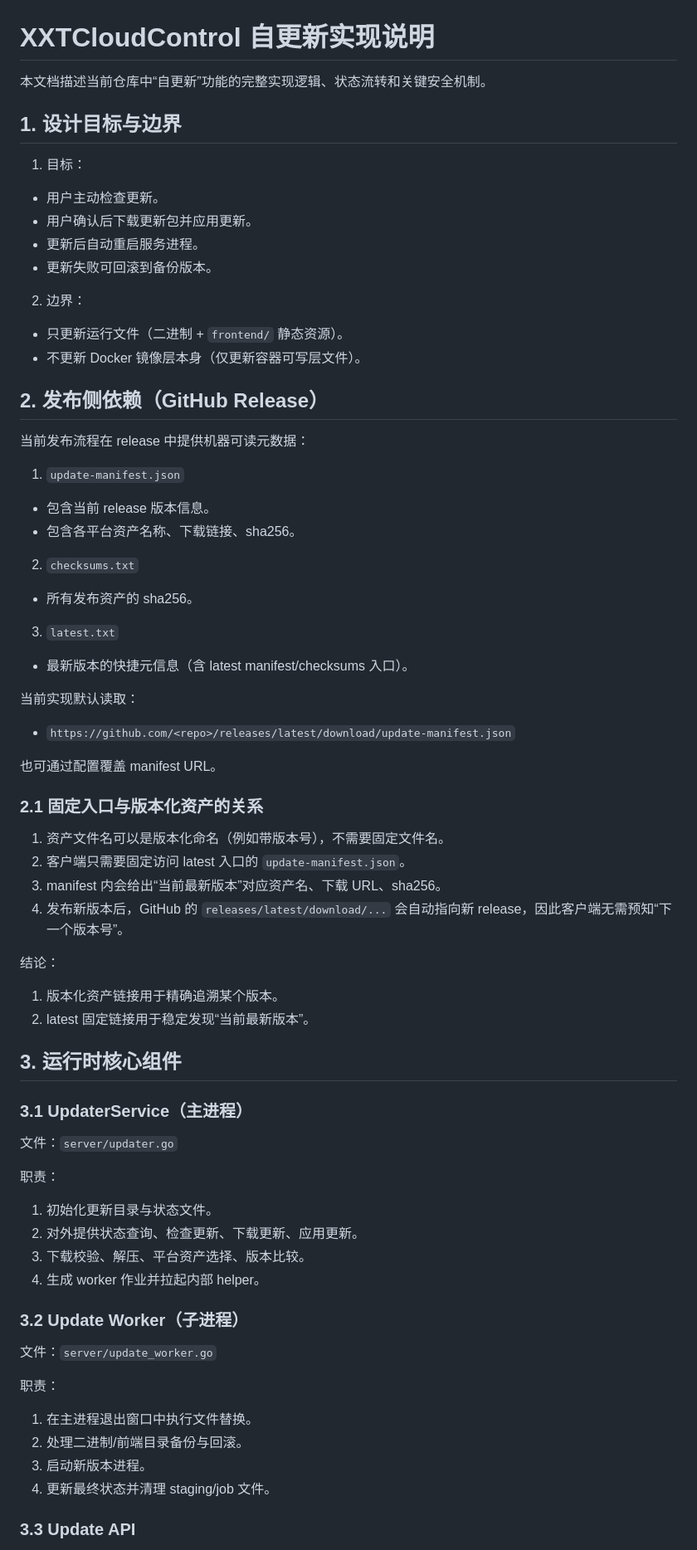
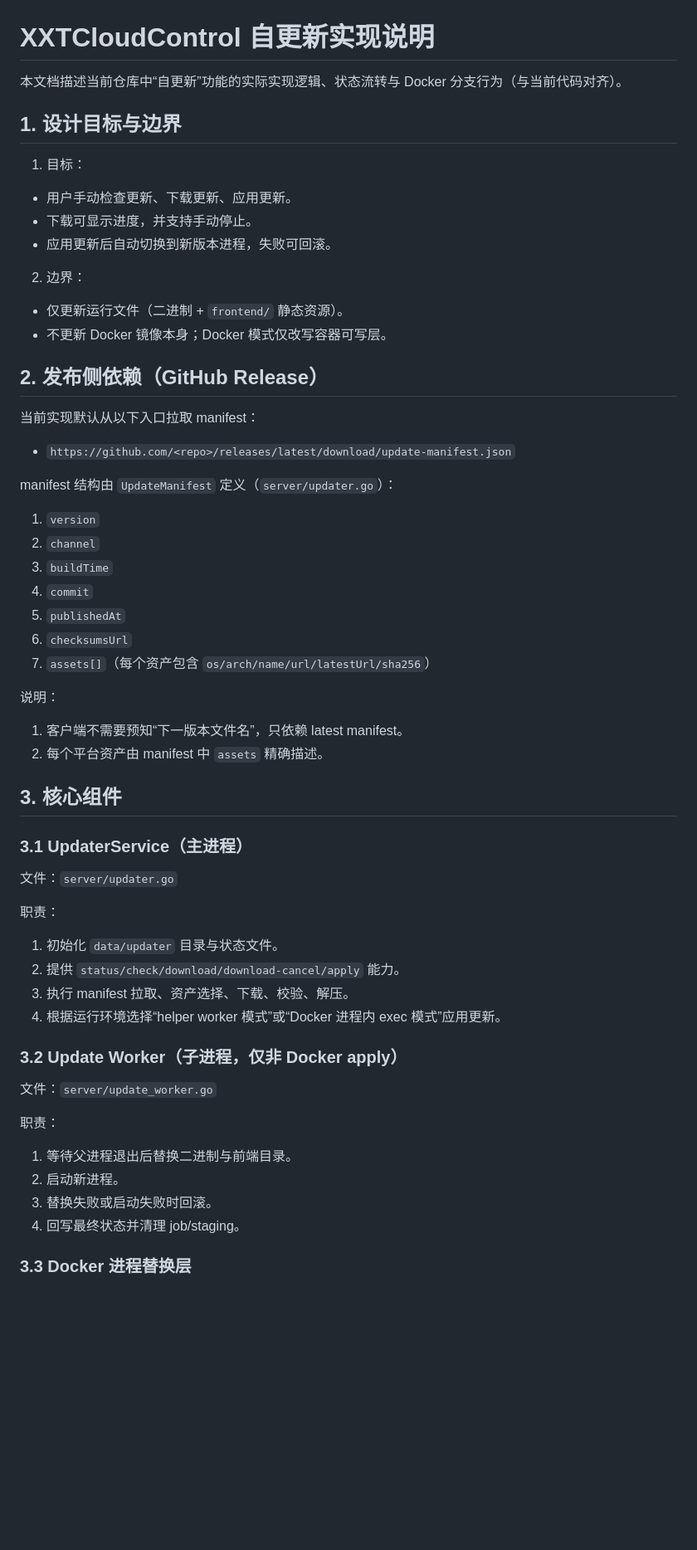
Before and after one commit to havonz/XXTCloudControl, a Markdown page: docs/self-update-implementation.md, the part around one of its changes. Shown at 83% size. GitHub-like rendering; blank space fills up the shorter version.

```diff
--- a/docs/self-update-implementation.md
+++ b/docs/self-update-implementation.md
@@ -1,70 +1,57 @@
 # XXTCloudControl 自更新实现说明
 
-本文档描述当前仓库中“自更新”功能的完整实现逻辑、状态流转和关键安全机制。
+本文档描述当前仓库中“自更新”功能的实际实现逻辑、状态流转与 Docker 分支行为（与当前代码对齐）。
 
 ## 1. 设计目标与边界
 
 1. 目标：
-- 用户主动检查更新。
-- 用户确认后下载更新包并应用更新。
-- 更新后自动重启服务进程。
-- 更新失败可回滚到备份版本。
+- 用户手动检查更新、下载更新、应用更新。
+- 下载可显示进度，并支持手动停止。
+- 应用更新后自动切换到新版本进程，失败可回滚。
 
 2. 边界：
-- 只更新运行文件（二进制 + `frontend/` 静态资源）。
-- 不更新 Docker 镜像层本身（仅更新容器可写层文件）。
+- 仅更新运行文件（二进制 + `frontend/` 静态资源）。
+- 不更新 Docker 镜像本身；Docker 模式仅改写容器可写层。
 
 ## 2. 发布侧依赖（GitHub Release）
 
-当前发布流程在 release 中提供机器可读元数据：
-
-1. `update-manifest.json`
-- 包含当前 release 版本信息。
-- 包含各平台资产名称、下载链接、sha256。
-
-2. `checksums.txt`
-- 所有发布资产的 sha256。
-
-3. `latest.txt`
-- 最新版本的快捷元信息（含 latest manifest/checksums 入口）。
-
-当前实现默认读取：
+当前实现默认从以下入口拉取 manifest：
 - `https://github.com/<repo>/releases/latest/download/update-manifest.json`
 
-也可通过配置覆盖 manifest URL。
+manifest 结构由 `UpdateManifest` 定义（`server/updater.go`）：
+1. `version`
+2. `channel`
+3. `buildTime`
+4. `commit`
+5. `publishedAt`
+6. `checksumsUrl`
+7. `assets[]`（每个资产包含 `os/arch/name/url/latestUrl/sha256`）
 
-### 2.1 固定入口与版本化资产的关系
+说明：
+1. 客户端不需要预知“下一版本文件名”，只依赖 latest manifest。
+2. 每个平台资产由 manifest 中 `assets` 精确描述。
 
-1. 资产文件名可以是版本化命名（例如带版本号），不需要固定文件名。
-2. 客户端只需要固定访问 latest 入口的 `update-manifest.json`。
-3. manifest 内会给出“当前最新版本”对应资产名、下载 URL、sha256。
-4. 发布新版本后，GitHub 的 `releases/latest/download/...` 会自动指向新 release，因此客户端无需预知“下一个版本号”。
-
-结论：
-1. 版本化资产链接用于精确追溯某个版本。
-2. latest 固定链接用于稳定发现“当前最新版本”。
-
-## 3. 运行时核心组件
+## 3. 核心组件
 
 ### 3.1 UpdaterService（主进程）
 
 文件：`server/updater.go`
 
 职责：
-1. 初始化更新目录与状态文件。
-2. 对外提供状态查询、检查更新、下载更新、应用更新。
-3. 下载校验、解压、平台资产选择、版本比较。
-4. 生成 worker 作业并拉起内部 helper。
+1. 初始化 `data/updater` 目录与状态文件。
+2. 提供 `status/check/download/download-cancel/apply` 能力。
+3. 执行 manifest 拉取、资产选择、下载、校验、解压。
+4. 根据运行环境选择“helper worker 模式”或“Docker 进程内 exec 模式”应用更新。
 
-### 3.2 Update Worker（子进程）
+### 3.2 Update Worker（子进程，仅非 Docker apply）
 
 文件：`server/update_worker.go`
 
 职责：
-1. 在主进程退出窗口中执行文件替换。
-2. 处理二进制/前端目录备份与回滚。
-3. 启动新版本进程。
-4. 更新最终状态并清理 staging/job 文件。
+1. 等待父进程退出后替换二进制与前端目录。
+2. 启动新进程。
+3. 替换失败或启动失败时回滚。
+4. 回写最终状态并清理 job/staging。
 
-### 3.3 Update API
+### 3.3 Docker 进程替换层
 
```
Also changed, not shown: other parts of docs/self-update-implementation.md (+143 -115 lines).
